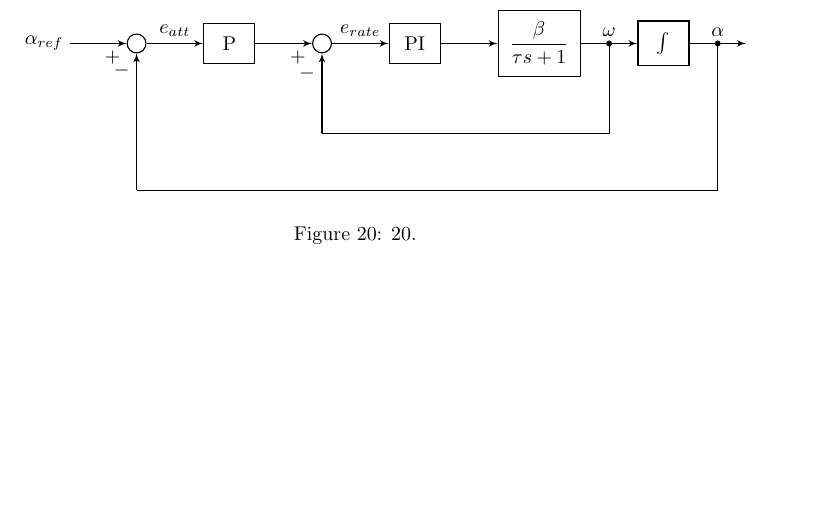
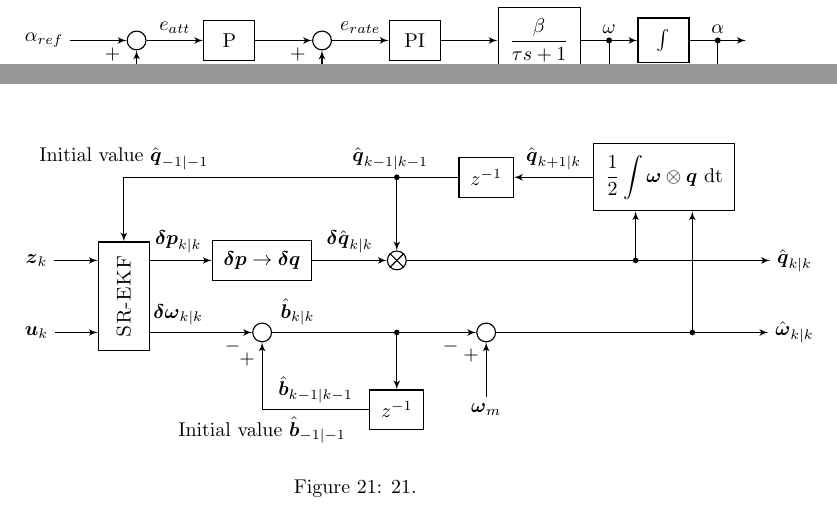
Before and after one commit to damianovar/matlab2tikz, a LaTeX problem sheet (TikZExamples/BlockSystemsTemplates/main.tex, which reads TikZExamples/BlockSystemsTemplates/Figure__21.tex): part of page 20 of 20 before the commit and two parts of pages 20 and 21 of 21 after it, the two joined at a grey line, cut so that both start at the same text, the shorter picture padded with empty space. Compiled offline with pdfLaTeX.

Commit message:
Added example of quaternion error update

```diff
--- /dev/null
+++ b/TikZExamples/BlockSystemsTemplates/Figure__21.tex
@@ -0,0 +1,132 @@
+\begin{figure*}[!htb]
+\begin{center}
+\begin{tikzpicture}
+[
+	xscale	= 1,	% to scale horizontally everything but the text
+	yscale	= 1,	% to scale vertically everything but the text
+]
+
+% ------------------------------------------------------
+% NODES DEFINITION
+\matrix
+(nMatrix)
+[
+	row sep		= 0.8cm,
+	column sep	= 0.6cm,
+]
+{
+	%
+	%
+	% ------------------------------ row 1
+	\node (nM11) [] {}; &[0.5cm]
+	\node (nM12) [] {}; &
+	\node (nM13) [] {}; &
+	\node (nM14) [] {}; &[0.4cm]
+	\node (nM15) [coordinate] {}; &
+	\node (nM16) [BlocksStyle] {$z^{-1}$}; &[0.8cm]
+	\node (nM17) [BlocksStyle] {$\displaystyle \frac{1}{2} \int \boldsymbol{\omega} \otimes \boldsymbol{q} \ \text{dt}$}; &
+	\node (nM18) [] {}; & \\[-0.3cm]
+	%
+	%
+	% ------------------------------ row 2
+	\node (nM21) [] {$\boldsymbol{z}_k$}; &
+	\node (nM22) [] {\ }; &
+	\node (nM23) [] {}; &
+	\node (nM24) [BlocksStyle] {$\boldsymbol{\delta p} \rightarrow \boldsymbol{\delta q}$}; &
+	\node (nM25) [SumNodesStyle] {}; &
+	\node (nM26) [] {}; &
+	\node (nM27) [] {}; &
+	\node (nM28) [] {$\hat{\boldsymbol{q}}_{k|k}$}; & \\[-0.2cm]
+	%
+	%
+	% ------------------------------ row 3
+	\node (nM31) [] {$\boldsymbol{u}_k$}; &
+	\node (nM32) [] {}; &
+	\node (nM33) [] {}; &
+	\node (nM34) [SumNodesStyle] {}; &
+	\node (nM35) [coordinate] {}; &
+	\node (nM36) [SumNodesStyle] {}; &
+	\node (nM37) [] {}; &
+	\node (nM38) [] {$\hat{\boldsymbol{\omega}}_{k|k}$}; & \\[-0.1cm]
+	%
+	%
+	% ------------------------------ row 4
+	\node (nM41) [] {}; &
+	\node (nM42) [] {}; &
+	\node (nM43) [] {}; &
+	\node (nM44) [] {}; &
+	\node (nM45) [BlocksStyle] {$z^{-1}$}; &
+	\node (nM46) [] {$\boldsymbol{\omega}_m$}; &
+	\node (nM47) [] {}; &
+	\node (nM48) [] {}; & \\
+	%
+	%node [coordinate, midway, ] {}
+};
+
+% ------------------------------------------------------
+
+% Box spanning two rows
+\node (nSpanBox) [BlocksStyle, fit=(nM22) (nM32)] {\rotatebox[origin=rB]{90}{\textsc{SR-EKF}}};
+
+% Auxiliary nodes for lines from the row spanning box
+\node [coordinate] (nAux11N) at (nSpanBox.north) {};
+
+% Auxiliary nodes for the quaternion integral box
+\node [coordinate, xshift = -0.5cm, yshift =  0.0cm] (nAux19L) at (nM17.south) {};
+\node [coordinate, xshift =  0.5cm, yshift =  0.0cm] (nAux19R) at (nM17.south) {};
+
+% Extra lines for quaternion multiplication symbol
+\draw [shape=line,draw=black,line width=0.02cm] (nM25.north west) -- (nM25.south east);
+\draw [shape=line,draw=black,line width=0.02cm] (nM25.north east) -- (nM25.south west);
+
+% Auxiliary nodes for connecting dots
+\node [coordinate, xshift = -0.5cm, yshift =  0.0cm] (nAuxD27L) at (nM27) {};
+\node [coordinate, xshift =  0.5cm, yshift =  0.0cm] (nAuxD27R) at (nM37) {};
+
+% Draw filled circles for dots
+\fill (nAuxD27L) circle [radius=0.5mm];
+\fill (nAuxD27R) circle [radius=0.5mm];
+\fill (nM15) circle [radius=0.5mm];
+\fill (nM35) circle [radius=0.5mm];
+
+% PATHS
+%\draw [LinesStyle] (nM21) -- (nAux11);
+%\draw [LinesStyle] (nM31) -- (nAux21);
+\draw [LinesStyle] (nM21) -- ($(nSpanBox.north west)!(nM21)!(nSpanBox.south west)$);
+\draw [LinesStyle] (nM31) -- ($(nSpanBox.north west)!(nM31)!(nSpanBox.south west)$);
+\draw [LinesStyle] ($(nSpanBox.north east)!(nM24)!(nSpanBox.south east)$) -- (nM24)
+	node [at start, above] {\hspace{1.0cm}$\boldsymbol{\delta p}_{k|k}$};
+\draw [LinesStyle] ($(nSpanBox.north east)!(nM34)!(nSpanBox.south east)$) -- (nM34)
+	node [at start, above] {\hspace{1.0cm}$\boldsymbol{\delta \omega}_{k|k}$}
+	node [very near end, below] {$-$ \ \ };
+\draw [LinesStyle] (nM17) -- (nM16)
+	node [midway, above] {$\hat{\boldsymbol{q}}_{k+1|k}$};
+\draw [LinesStyle] (nM34) -- (nM36)
+	node [very near start, above] {$\hat{\boldsymbol{b}}_{k|k}$}
+	node [very near end, below] {$-$};
+\draw [LinesStyle] (nM25) -- (nM28);
+\draw [LinesStyle] (nM36) -- (nM38);
+\draw [LinesStyle] (nM46) -- (nM36)
+	node [near end, left] {$+$};
+\draw [LinesStyle] (nAuxD27L) -- (nAux19L);
+\draw [LinesStyle] (nAuxD27R) -- (nAux19R);
+\draw [LinesStyle] (nM24) -- (nM25)
+	node [midway, above] {$\boldsymbol{\delta}\hat{\boldsymbol{q}}_{k|k}$};
+\draw [LinesStyle] (nM15) -- (nM25)
+	node [at start, above] {$\hat{\boldsymbol{q}}_{k-1|k-1}$ \ \ };
+\draw [LinesStyle] (nM35) -- (nM45);
+
+\draw [LinesStyle] (nM45) -| (nM34)
+	node [near start, above] {$\hat{\boldsymbol{b}}_{k-1|k-1}$}
+	node [midway, below] {Initial value $\hat{\boldsymbol{b}}_{-1|-1}$}
+	node [very near end, left] {$+$};
+\draw [LinesStyle] (nM16) -| (nAux11N)
+	node [midway, above] {Initial value $\hat{\boldsymbol{q}}_{-1|-1}$};
+
+\end{tikzpicture}
+%
+\caption{21.}
+\label{fig:21}
+%
+\end{center}
+\end{figure*}
--- a/TikZExamples/BlockSystemsTemplates/main.tex
+++ b/TikZExamples/BlockSystemsTemplates/main.tex
@@ -1,5 +1,8 @@
 \documentclass{article}
 
+\usepackage{graphicx}      % include this line if your document contains figures
+\usepackage{amsmath}
+\usepackage{amssymb}
 \usepackage{tikz}				% (note: AFTER \pdfminorversion)
 \usetikzlibrary{arrows}
 \usetikzlibrary{calc}
@@ -76,5 +79,7 @@
 \clearpage
 \input{Figure__20}
 \clearpage
+\input{Figure__21}
+\clearpage
 
 \end{document}
```
